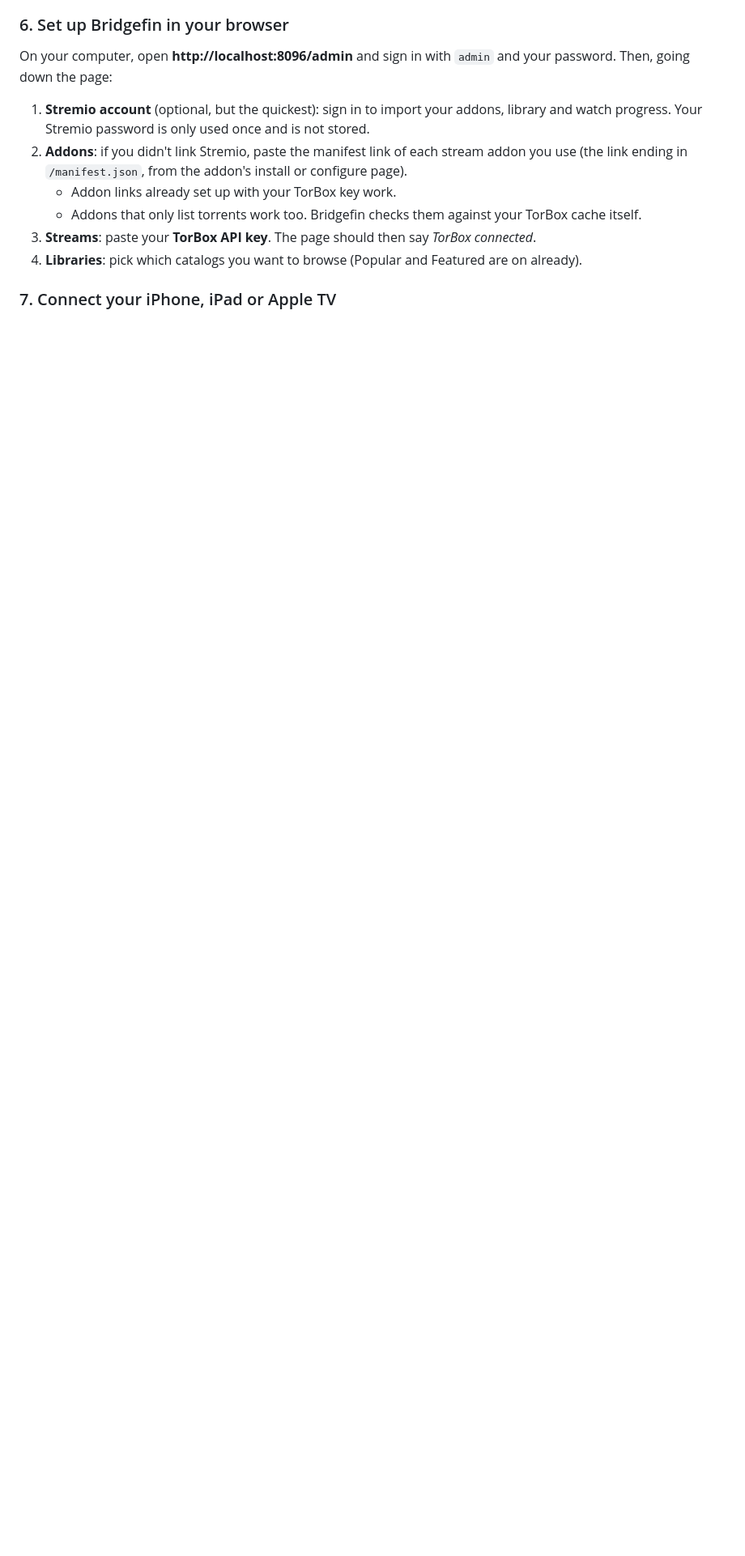
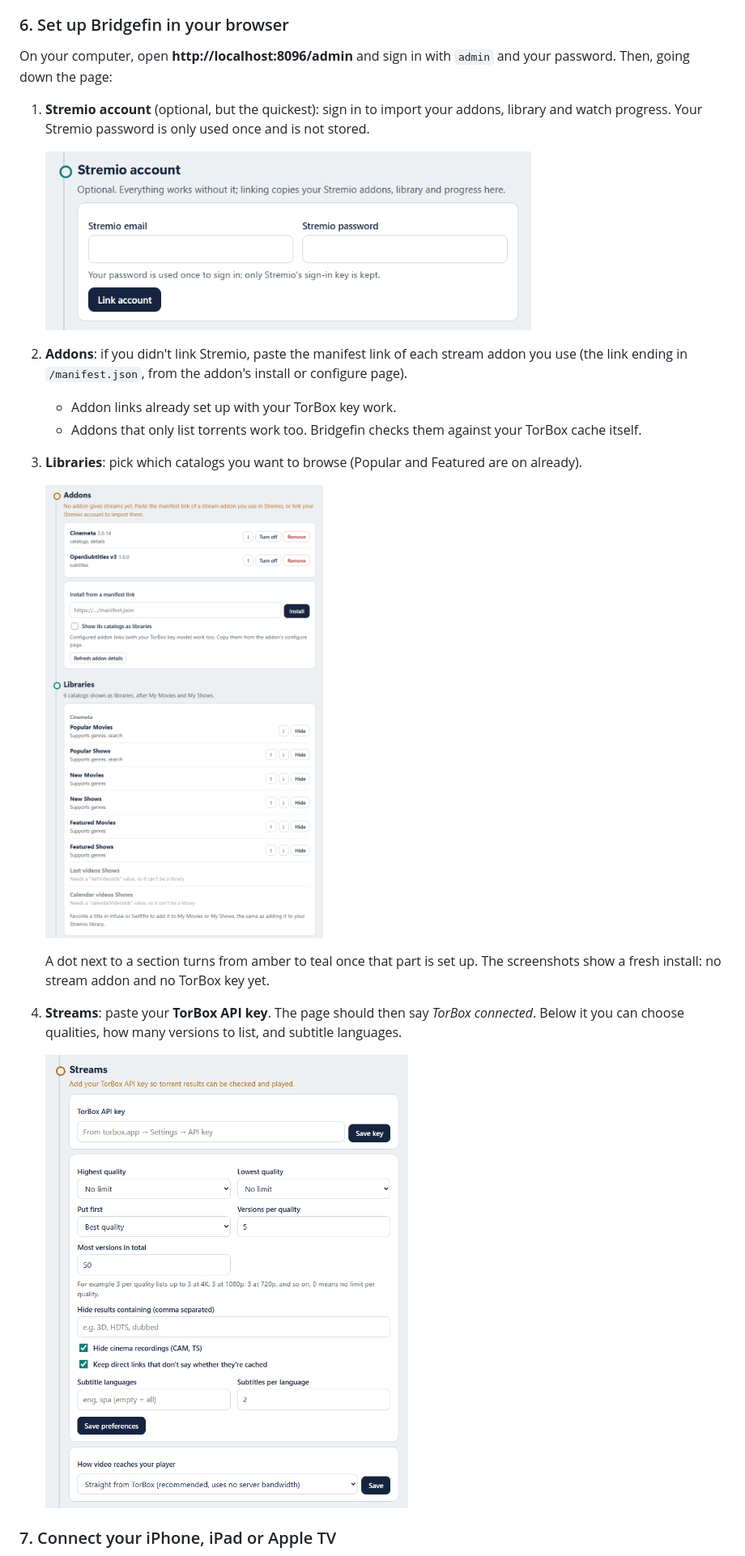
Before and after one commit to ryanrocksize5/bridgefin, a Markdown page: README.md, the part around one of its changes. Shown at 81% size. GitHub-like rendering; pictures changed too: docs/images/settings-addons-libraries.png (added), docs/images/settings-streams.png (added), docs/images/settings-stremio.png (added); blank space fills up the shorter version.

Commit message:
Add settings page screenshots to the README
Co-Authored-By: Claude Opus 5.5 <noreply@anthropic.com>

```diff
--- a/README.md
+++ b/README.md
@@ -98,13 +102,26 @@ password. Then, going down the page:
 
 1. **Stremio account** (optional, but the quickest): sign in to import your addons, library
    and watch progress. Your Stremio password is only used once and is not stored.
+
+   <img src="docs/images/settings-stremio.png" width="600" alt="The Stremio account section, with email and password fields and a Link account button">
+
 2. **Addons**: if you didn't link Stremio, paste the manifest link of each stream addon you
    use (the link ending in `/manifest.json`, from the addon's install or configure page).
    - Addon links already set up with your TorBox key work.
    - Addons that only list torrents work too. Bridgefin checks them against your TorBox
      cache itself.
-3. **Streams**: paste your **TorBox API key**. The page should then say *TorBox connected*.
-4. **Libraries**: pick which catalogs you want to browse (Popular and Featured are on already).
+3. **Libraries**: pick which catalogs you want to browse (Popular and Featured are on already).
+
+   <img src="docs/images/settings-addons-libraries.png" width="600" alt="The Addons and Libraries sections: installed addons, a box to paste a manifest link, and catalogs with Show and Hide buttons">
+
+   A dot next to a section turns from amber to teal once that part is set up. The screenshots
+   show a fresh install: no stream addon and no TorBox key yet.
+
+4. **Streams**: paste your **TorBox API key**. The page should then say *TorBox connected*.
+   Below it you can choose qualities, how many versions to list, and subtitle languages.
+
+   <img src="docs/images/settings-streams.png" width="600" alt="The Streams section: TorBox API key field, quality limits, versions per quality, subtitle languages, and how video reaches your player">
+
 
 ### 7. Connect your iPhone, iPad or Apple TV
 
```
Also changed, not shown: other parts of README.md (+11 -1 lines), docs/images/settings-connect.png (added), docs/images/settings-phone.png (added).
